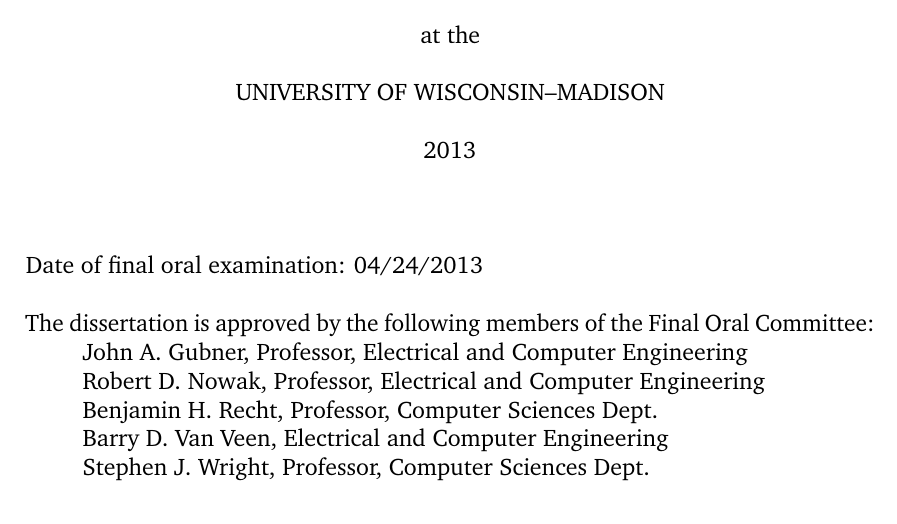
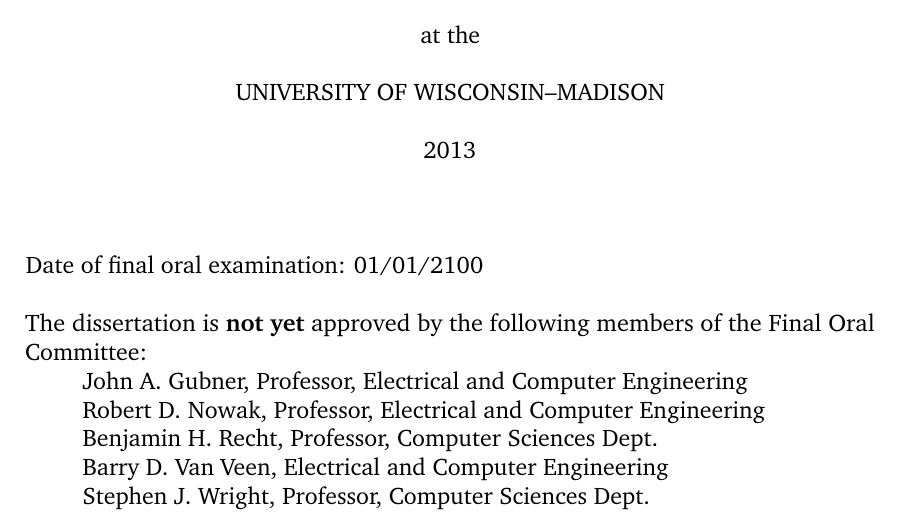
Before and after one commit to badrinarayan/Thesis, a LaTeX thesis (dissertation.tex, which reads includes/thesisdefs.tex): part of page 1 of 170, cut so that both start at the same text. Compiled offline with pdfLaTeX.

Commit message:
Committee

```diff
--- a/includes/thesisdefs.tex
+++ b/includes/thesisdefs.tex
@@ -48,7 +48,7 @@
 \gdef\@doctype{A dissertation}         %Default is dissertation
 
 \gdef\@department{(Electrical Engineering)}
-\gdef\@defensedate{04/24/2013}
+\gdef\@defensedate{01/01/2100}
 \gdef\@committee{
   \hspace*{1cm}John A.~Gubner, Professor, Electrical and Computer Engineering\\
   \hspace*{1cm}Robert D.~Nowak, Professor, Electrical and Computer Engineering\\
@@ -81,7 +81,7 @@
  	  \\[\@thesistitlebigskip]
     \end{center}
 	Date of final oral examination: \@defensedate \\[\@thesistitlemedskip]
-	The dissertation is approved by the following members of the Final Oral Committee:\\
+	The dissertation is \textbf{not yet} approved by the following members of the Final Oral Committee:\\
 	  \@committee
   \end{titlepage}
   \setcounter{footnote}{0}
```
